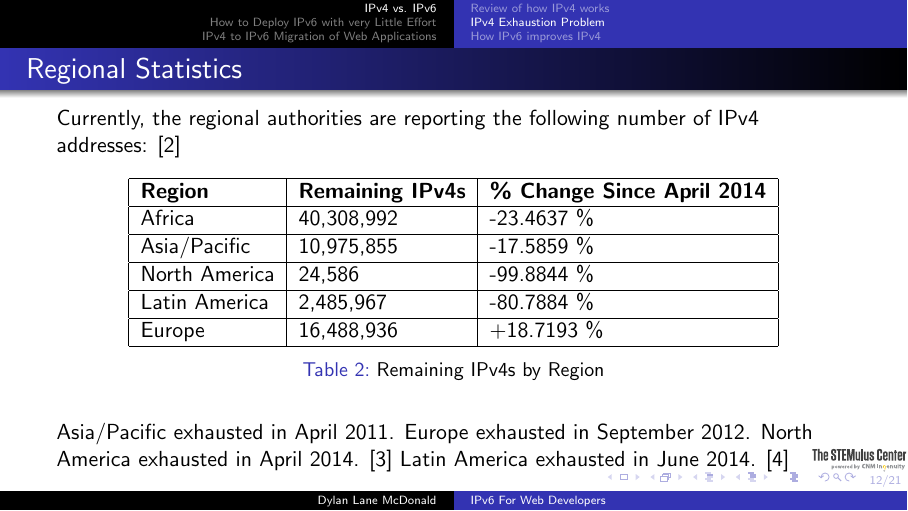
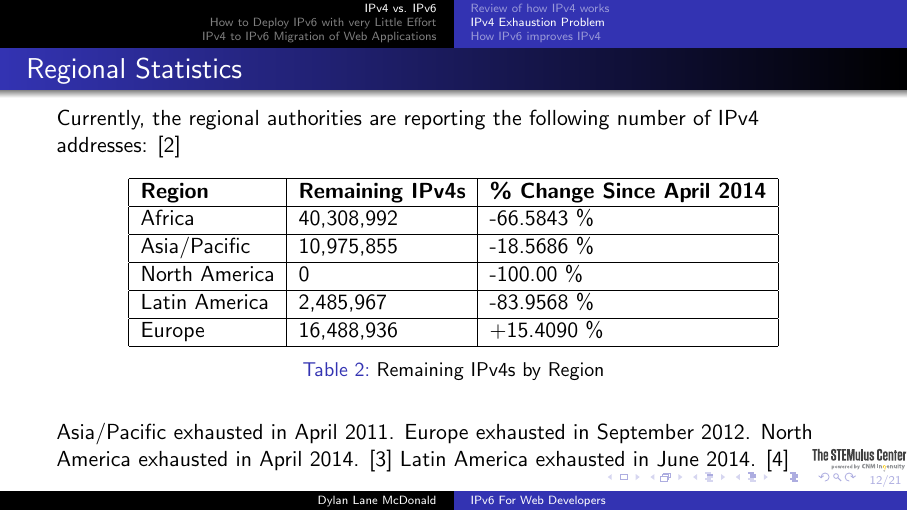
Before and after one commit to deepdivedylan/latex-slides, LaTeX slides (ipv6/ipv6.tex): page 33 of 62. Compiled offline with pdfLaTeX.

```diff
--- a/ipv6/ipv6.tex
+++ b/ipv6/ipv6.tex
@@ -228,15 +228,15 @@
 \hline
 \textbf{Region} & \textbf{Remaining IPv4s} & \textbf{\% Change Since April 2014}\\
 \hline
-Africa & 40,308,992 & -23.4637 \%\\
+Africa & 40,308,992 & -66.5843 \%\\
 \hline
-Asia/Pacific & 10,975,855 & -17.5859 \%\\
+Asia/Pacific & 10,975,855 & -18.5686 \%\\
 \hline
-North America & 24,586 & -99.8844 \%\\
+North America & 0 & -100.00 \%\\
 \hline
-Latin America & 2,485,967 & -80.7884 \%\\
+Latin America & 2,485,967 & -83.9568 \%\\
 \hline
-Europe & 16,488,936 & +18.7193 \%\\
+Europe & 16,488,936 & +15.4090 \%\\
 \hline
 \end{tabular}
 \caption{Remaining IPv4s by Region}
```
Also changed, not shown: angular/angular.tex (+1 -1 lines), architecture/architecture.tex (+1 -1 lines).
